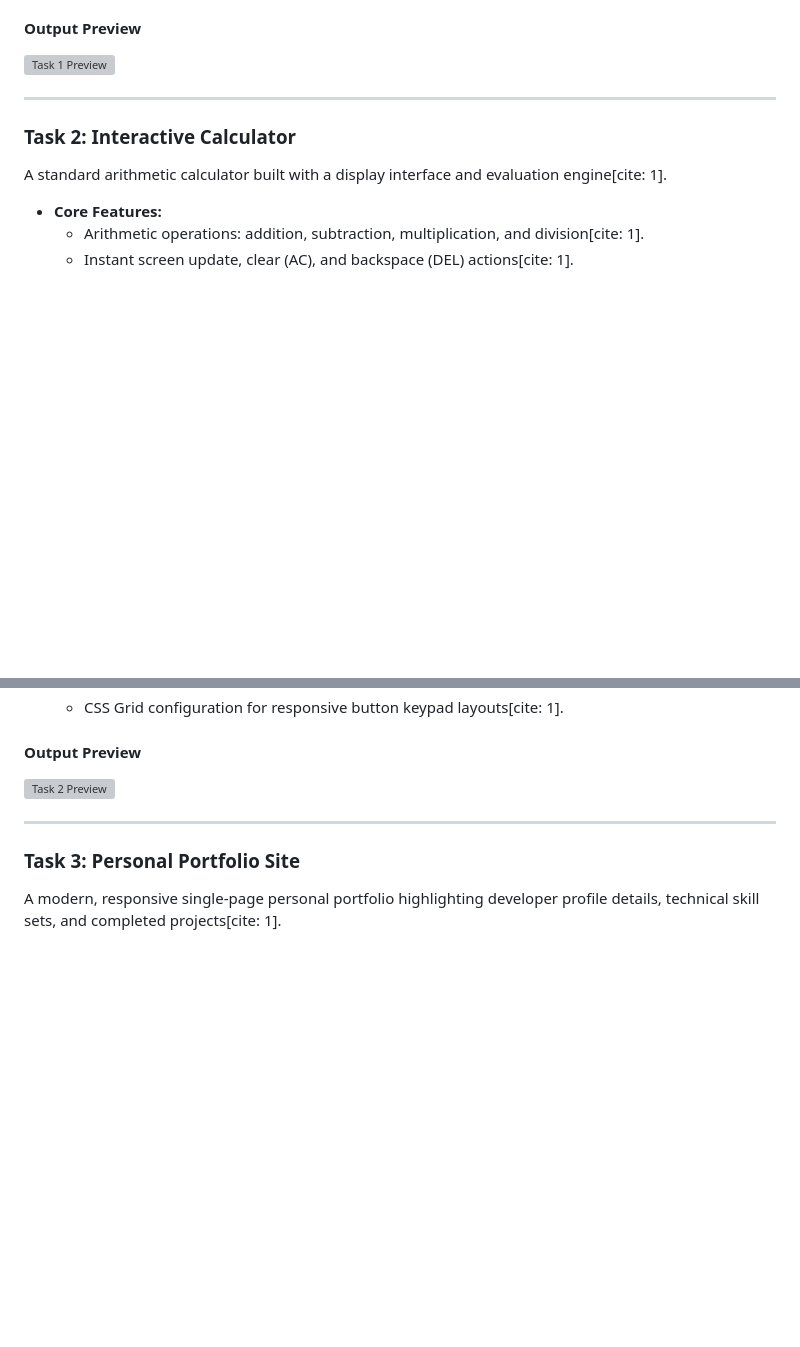
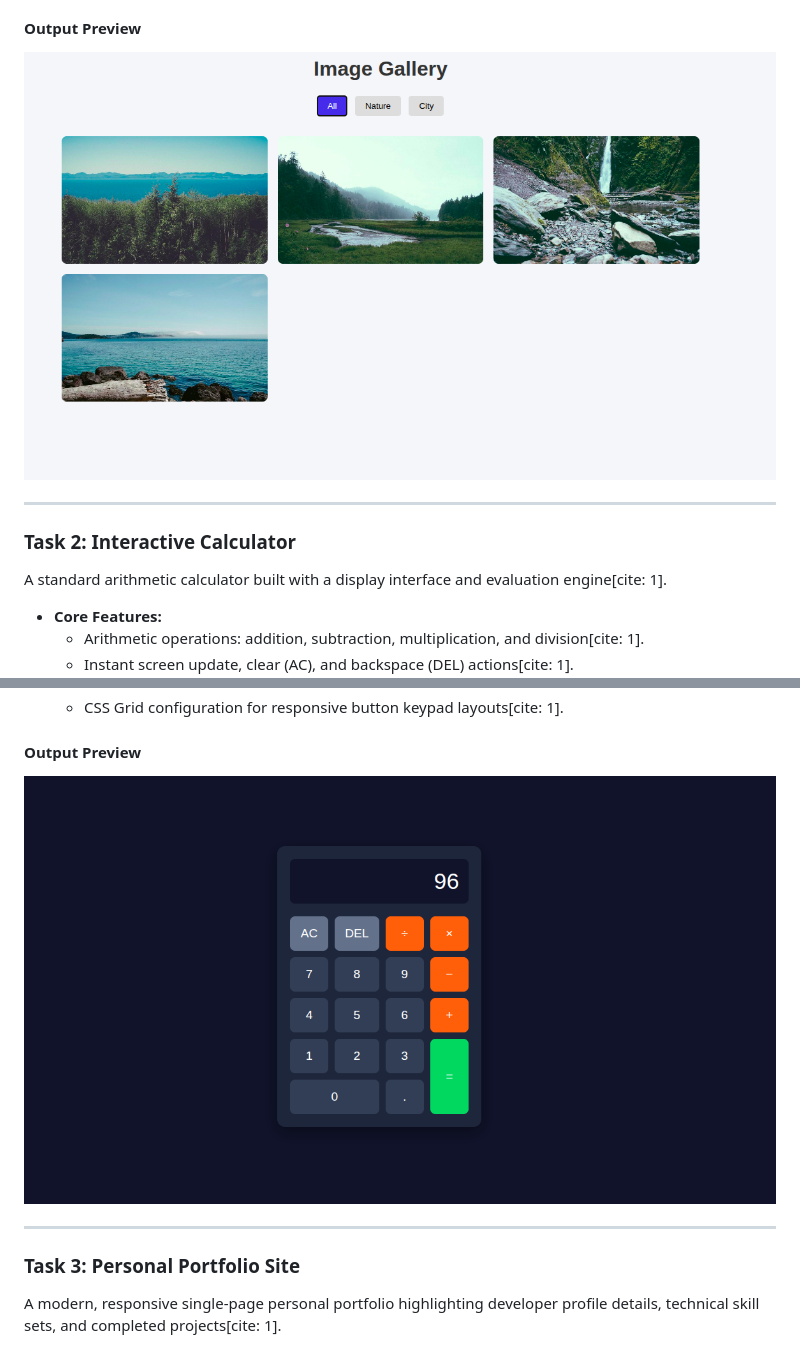
Before and after one commit to Sahrudhay31/CodeAlpha_Frontend_development, a Markdown page: README.md, 2 parts joined by grey strips. Drawn GitHub-style; pictures changed too: Task-1_Image-Gallery/Pasted image.png (added), Task-2_Calculator/Pasted image1.png (added); blank space fills up the shorter version; grey boxes are pictures that could not be loaded.

Commit message:
fix: correct image paths in README and add task screenshots

```diff
--- a/README.md
+++ b/README.md
@@ -42,7 +42,7 @@ An interactive image gallery featuring categorization, dynamic filtering, and a
   * CSS transitions, CSS transforms, and flexible layout design using CSS Grid[cite: 1].
 
 #### Output Preview
-![Task 1 Preview](Task-1_Image-Gallery/screenshot.png)
+![Task 1 Preview](Task-1_Image-Gallery/Pasted%20image.png)
 
 ---
 
@@ -60,7 +60,7 @@ A standard arithmetic calculator built with a display interface and evaluation e
   * CSS Grid configuration for responsive button keypad layouts[cite: 1].
 
 #### Output Preview
-![Task 2 Preview](Task-2_Calculator/screenshot.png)
+![Task 2 Preview](Task-2_Calculator/Pasted%20image1.png)
 
 ---
 
```
Also changed, not shown: other parts of README.md (+2 -2 lines), Task-3_Portfolio/Pasted image2.png (added), Task-4_Music-Player/Pasted image3.png (added).
